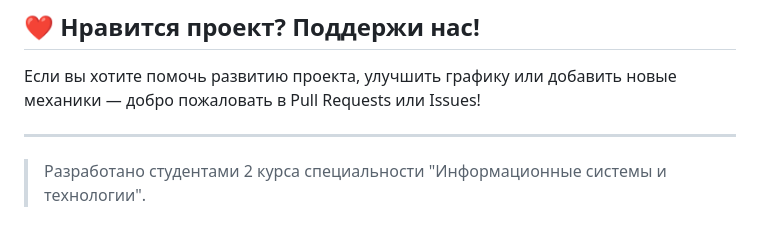
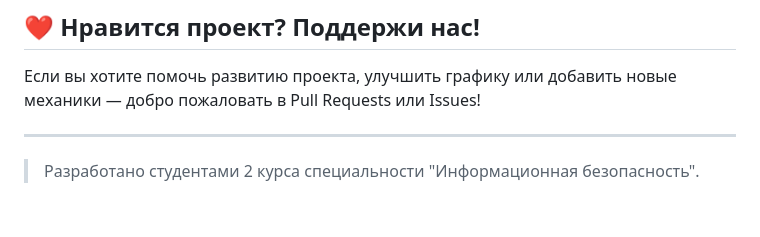
Before and after one commit to sascrystal/GoidaGames, a Markdown page: README.md, the part around the change. GitHub-like rendering.

```diff
--- a/README.md
+++ b/README.md
@@ -104,4 +104,4 @@
 
 ---
 
-> Разработано студентами 2 курса специальности "Информационные системы и технологии".
+> Разработано студентами 2 курса специальности "Информационная безопасность".
```
